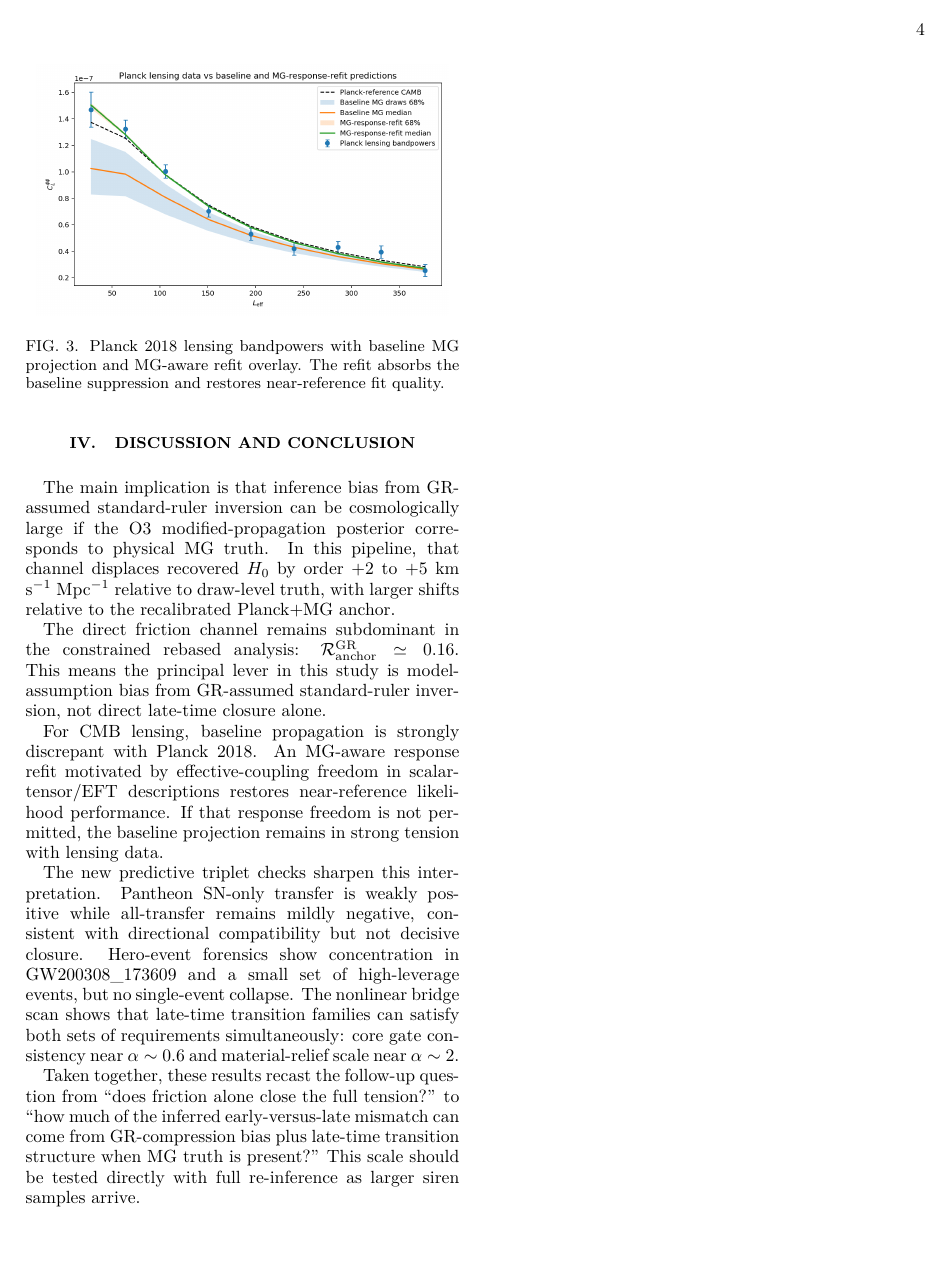
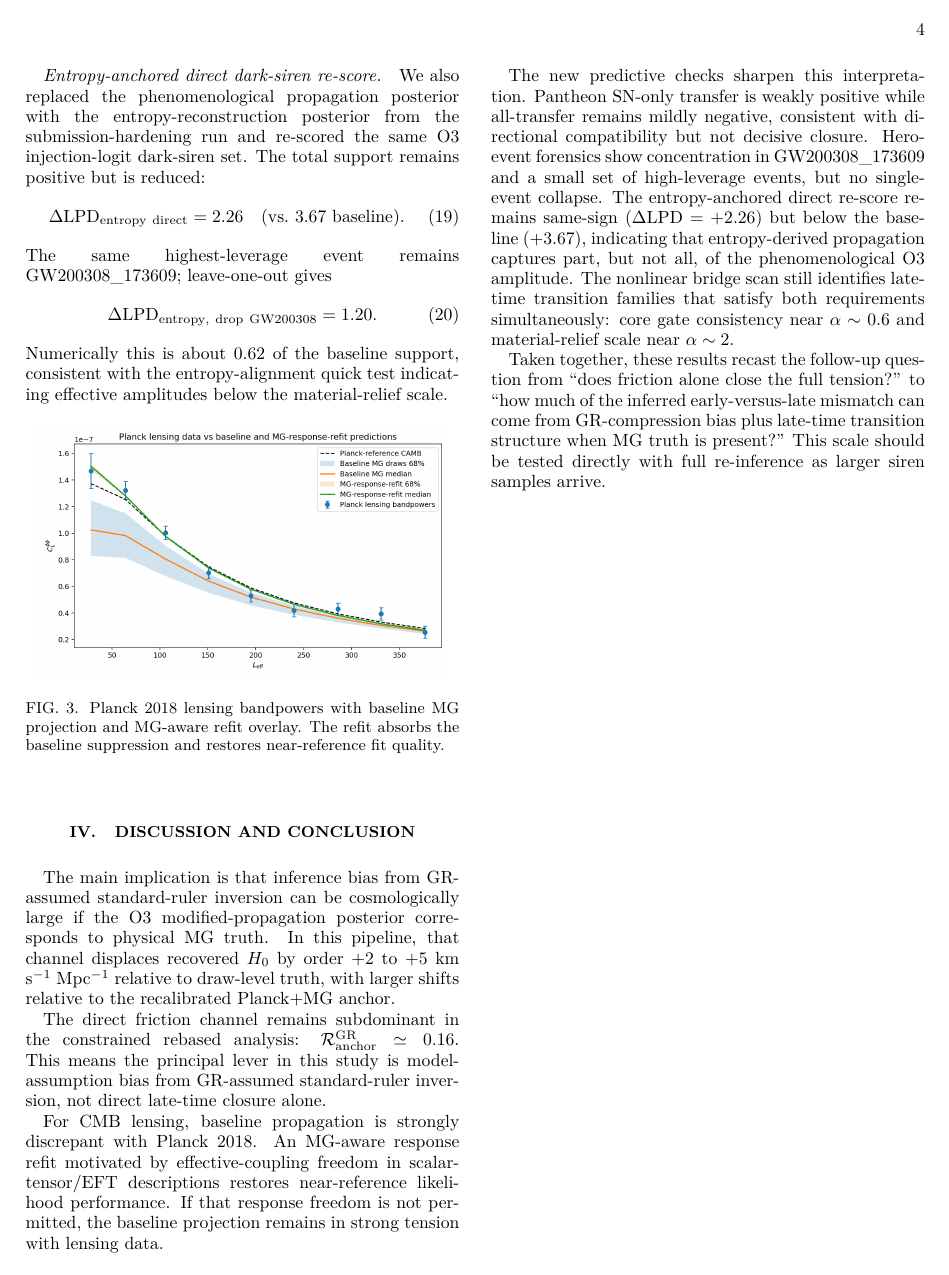
Before and after one commit to simulationstation/O3-Modified-Gravity-Hubble-Resolution, a LaTeX thesis (update_paper/main_tex_and_images_only/hubble_tension_hypothesis.tex): page 4 of 6. Compiled offline with pdfLaTeX.

Commit message:
Update Hubble tension paper draft and rebuild PDF

```diff
--- a/update_paper/main_tex_and_images_only/hubble_tension_hypothesis.tex
+++ b/update_paper/main_tex_and_images_only/hubble_tension_hypothesis.tex
@@ -209,6 +209,19 @@
 \end{equation}
 with comparable neighboring solutions for other low-$z$ effective windows.
 
+\paragraph*{Entropy-anchored direct dark-siren re-score.}
+We also replaced the phenomenological propagation posterior with the entropy-reconstruction posterior from the submission-hardening run and re-scored the same O3 injection-logit dark-siren set. The total support remains positive but is reduced:
+\begin{equation}
+\Delta\mathrm{LPD}_{\mathrm{entropy\ direct}} = 2.26
+\quad
+(\mathrm{vs.}\ 3.67\ \mathrm{baseline}).
+\end{equation}
+The same highest-leverage event remains GW200308\_173609; leave-one-out gives
+\begin{equation}
+\Delta\mathrm{LPD}_{\mathrm{entropy,\ drop\ GW200308}} = 1.20.
+\end{equation}
+Numerically this is about 0.62 of the baseline support, consistent with the entropy-alignment quick test indicating effective amplitudes below the material-relief scale.
+
 \begin{figure}[htbp]
 \centering
 \includegraphics[width=0.95\linewidth]{hubble_tension_assets/clpp_overlay_baseline_vs_mgfit.png}
@@ -223,7 +236,7 @@
 
 For CMB lensing, baseline propagation is strongly discrepant with Planck 2018. An MG-aware response refit motivated by effective-coupling freedom in scalar-tensor/EFT descriptions restores near-reference likelihood performance. If that response freedom is not permitted, the baseline projection remains in strong tension with lensing data.
 
-The new predictive triplet checks sharpen this interpretation. Pantheon SN-only transfer is weakly positive while all-transfer remains mildly negative, consistent with directional compatibility but not decisive closure. Hero-event forensics show concentration in GW200308\_173609 and a small set of high-leverage events, but no single-event collapse. The nonlinear bridge scan shows that late-time transition families can satisfy both sets of requirements simultaneously: core gate consistency near $\alpha\sim0.6$ and material-relief scale near $\alpha\sim2$.
+The new predictive checks sharpen this interpretation. Pantheon SN-only transfer is weakly positive while all-transfer remains mildly negative, consistent with directional compatibility but not decisive closure. Hero-event forensics show concentration in GW200308\_173609 and a small set of high-leverage events, but no single-event collapse. The entropy-anchored direct re-score remains same-sign ($\Delta\mathrm{LPD}=+2.26$) but below the baseline ($+3.67$), indicating that entropy-derived propagation captures part, but not all, of the phenomenological O3 amplitude. The nonlinear bridge scan still identifies late-time transition families that satisfy both requirements simultaneously: core gate consistency near $\alpha\sim0.6$ and material-relief scale near $\alpha\sim2$.
 
 Taken together, these results recast the follow-up question from ``does friction alone close the full tension?'' to ``how much of the inferred early-versus-late mismatch can come from GR-compression bias plus late-time transition structure when MG truth is present?'' This scale should be tested directly with full re-inference as larger siren samples arrive.
 
```
Also changed, not shown: update_paper/main_tex_and_images_only/hubble_tension_hypothesis.pdf, update_paper/main_tex_and_images_only/hubble_tension_hypothesis.tex (5 more changed lines).
